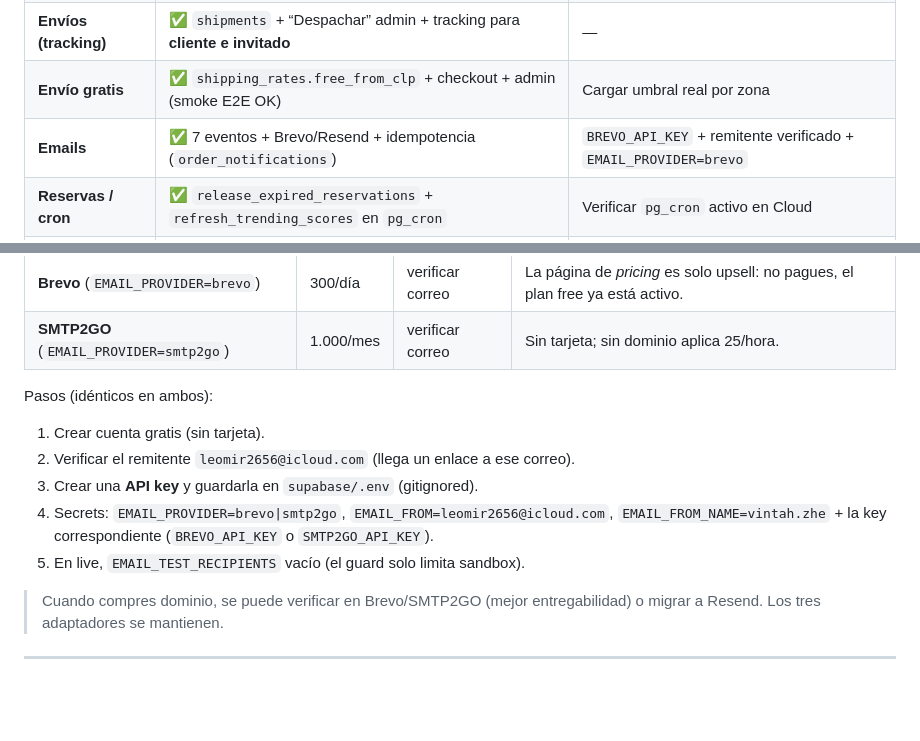
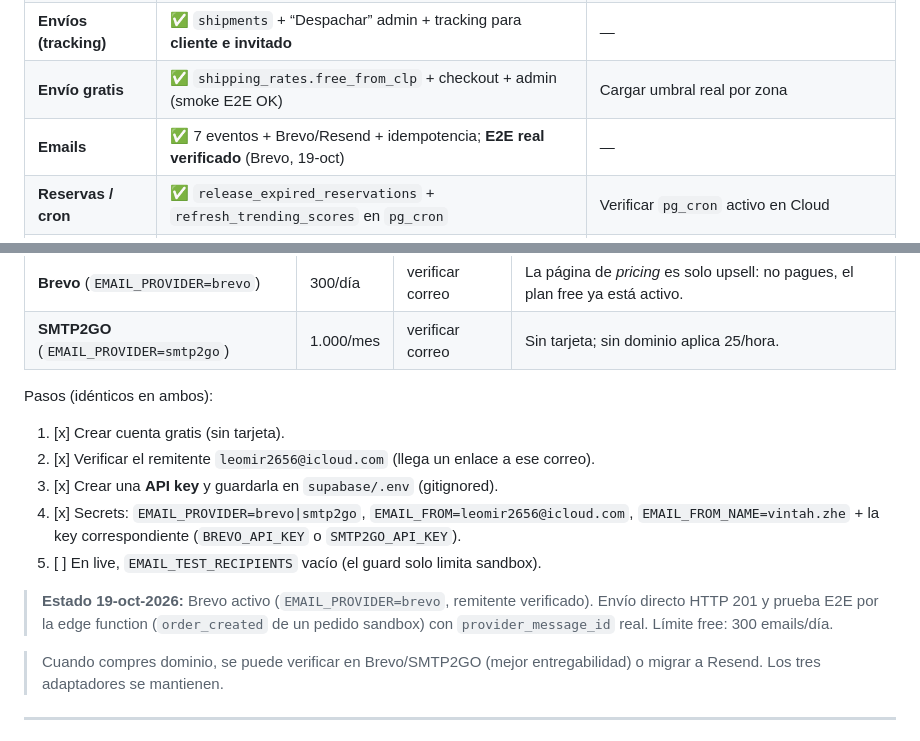
Before and after one commit to Brocoleo/Shoppy, a Markdown page: Shoppy/docs/GO-LIVE.md, 2 parts joined by grey strips. GitHub-like rendering; blank space fills up the shorter version.

Commit message:
docs: verificar emails E2E con Brevo

```diff
--- a/Shoppy/docs/GO-LIVE.md
+++ b/Shoppy/docs/GO-LIVE.md
@@ -18,7 +18,7 @@
 | **Envíos (tarifas)** | ✅ `shipping_rates` + buckets 16 regiones + CRUD admin + selector checkout | Cargar **precios reales** por zona |
 | **Envíos (tracking)** | ✅ `shipments` + “Despachar” admin + tracking para **cliente e invitado** | — |
 | **Envío gratis** | ✅ `shipping_rates.free_from_clp` + checkout + admin (smoke E2E OK) | Cargar umbral real por zona |
-| **Emails** | ✅ 7 eventos + Brevo/Resend + idempotencia (`order_notifications`) | `BREVO_API_KEY` + remitente verificado + `EMAIL_PROVIDER=brevo` |
+| **Emails** | ✅ 7 eventos + Brevo/Resend + idempotencia; **E2E real verificado** (Brevo, 19-oct) | — |
 | **Reservas / cron** | ✅ `release_expired_reservations` + `refresh_trending_scores` en `pg_cron` | Verificar `pg_cron` activo en Cloud |
 | **Reembolsos / RMA** | ✅ `return_requests` + aprobación admin → reembolso MP → repone stock `AVAILABLE` + email (smoke OK) | Completar datos legales del texto |
 | **Retiro en tienda** | ❌ | Opción pickup en checkout + notificación |
@@ -105,13 +105,18 @@ Hay **dos adaptadores** listos. Usa el que te deje crear cuenta gratis:
 | **SMTP2GO** (`EMAIL_PROVIDER=smtp2go`) | 1.000/mes | verificar correo | Sin tarjeta; sin dominio aplica 25/hora. |
 
 Pasos (idénticos en ambos):
-1. Crear cuenta gratis (sin tarjeta).
-2. Verificar el remitente `leomir2656@icloud.com` (llega un enlace a ese correo).
-3. Crear una **API key** y guardarla en `supabase/.env` (gitignored).
-4. Secrets: `EMAIL_PROVIDER=brevo|smtp2go`, `EMAIL_FROM=leomir2656@icloud.com`,
+1. [x] Crear cuenta gratis (sin tarjeta).
+2. [x] Verificar el remitente `leomir2656@icloud.com` (llega un enlace a ese correo).
+3. [x] Crear una **API key** y guardarla en `supabase/.env` (gitignored).
+4. [x] Secrets: `EMAIL_PROVIDER=brevo|smtp2go`, `EMAIL_FROM=leomir2656@icloud.com`,
    `EMAIL_FROM_NAME=vintah.zhe` + la key correspondiente
    (`BREVO_API_KEY` o `SMTP2GO_API_KEY`).
-5. En live, `EMAIL_TEST_RECIPIENTS` vacío (el guard solo limita sandbox).
+5. [ ] En live, `EMAIL_TEST_RECIPIENTS` vacío (el guard solo limita sandbox).
+
+> **Estado 19-oct-2026:** Brevo activo (`EMAIL_PROVIDER=brevo`, remitente
+> verificado). Envío directo HTTP 201 y prueba E2E por la edge function
+> (`order_created` de un pedido sandbox) con `provider_message_id` real.
+> Límite free: 300 emails/día.
 
 > Cuando compres dominio, se puede verificar en Brevo/SMTP2GO (mejor
 > entregabilidad) o migrar a Resend. Los tres adaptadores se mantienen.
```
